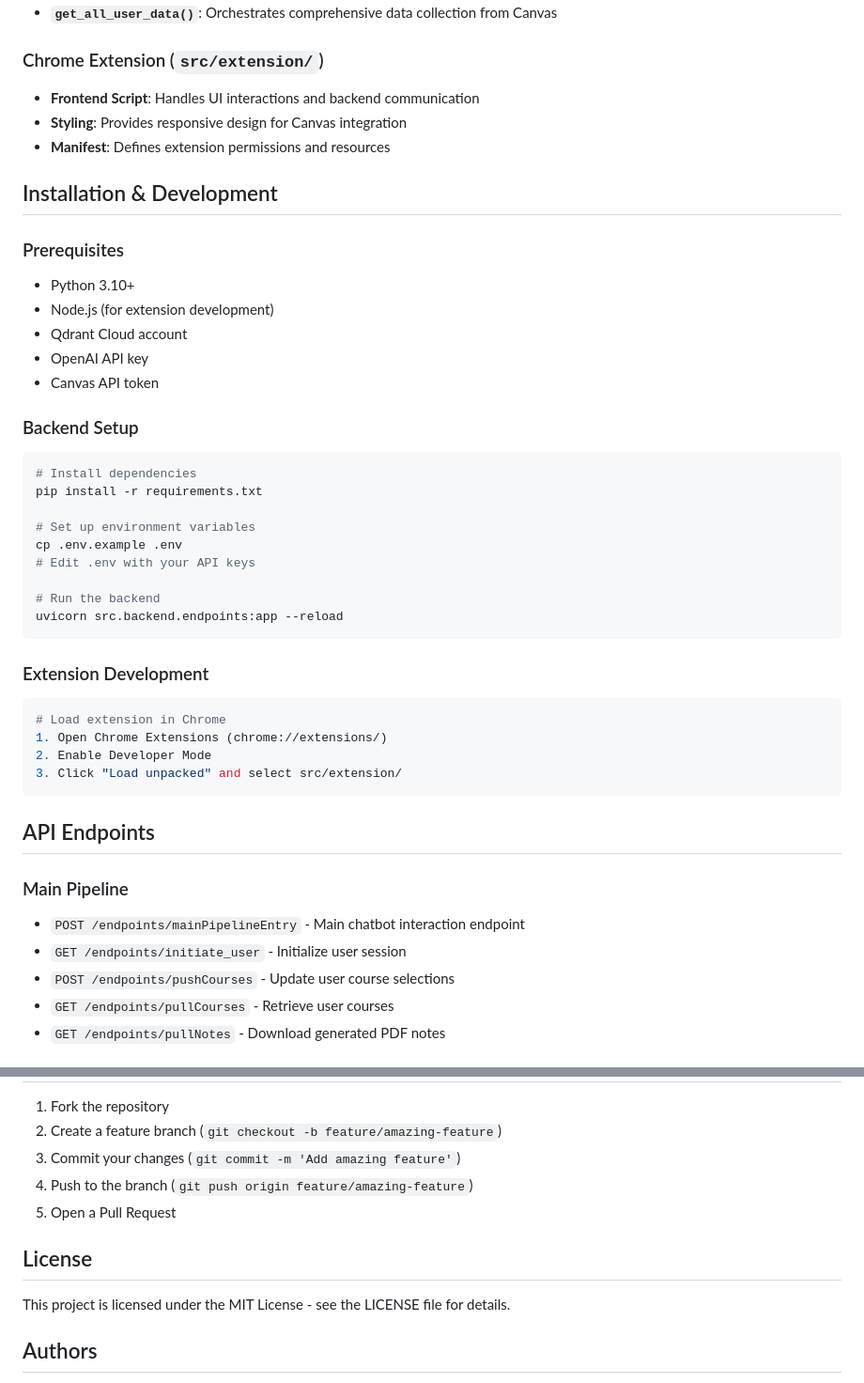
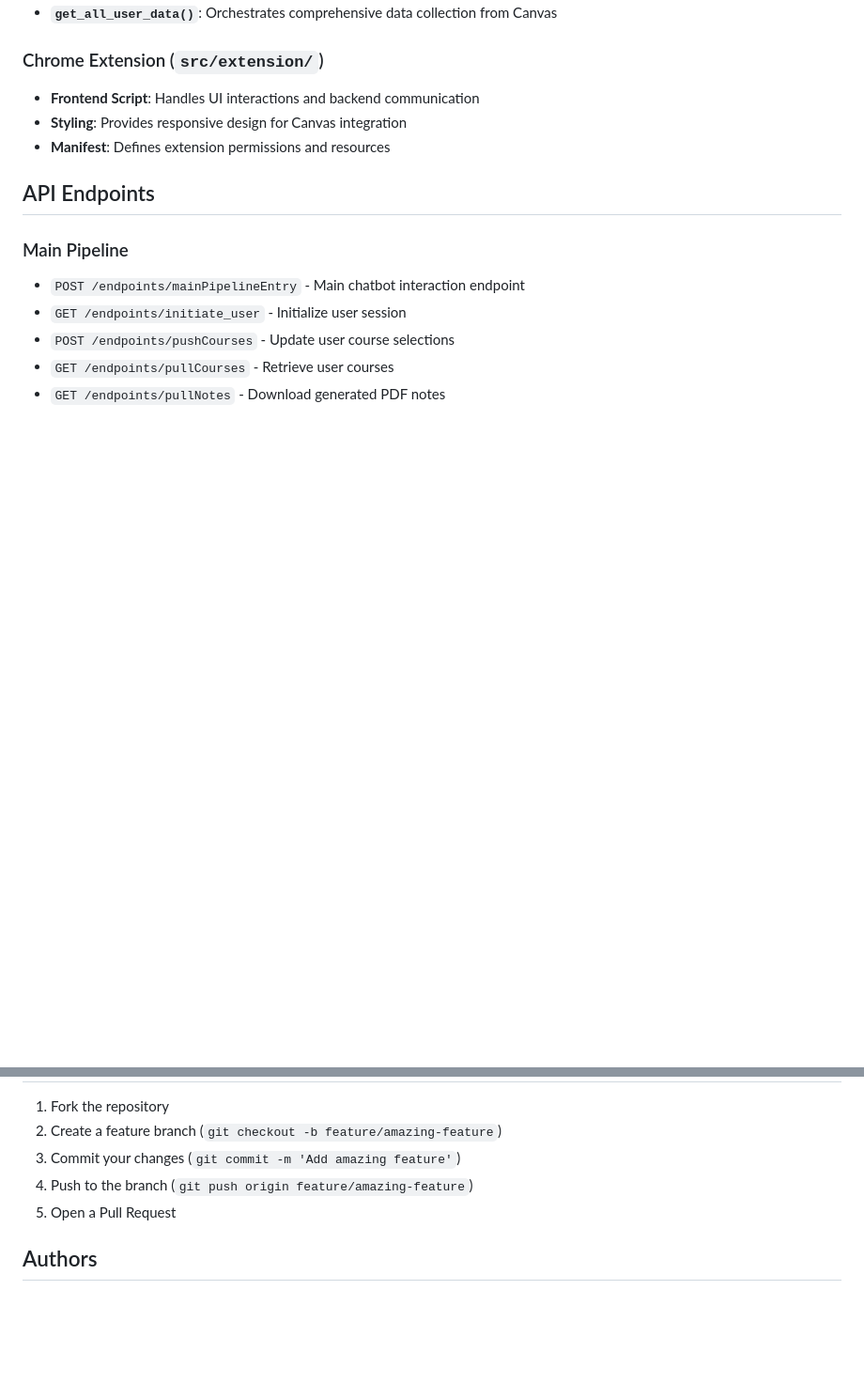
Before and after one commit to esinocchi/ClassMate, a Markdown page: docs/README.md, 2 parts joined by grey strips. Shown at 94% size. Rendered like a GitHub page; blank space fills up the shorter version.

````diff
--- a/docs/README.md
+++ b/docs/README.md
@@ -213,36 +213,6 @@ ClassMate/
 - **Styling**: Provides responsive design for Canvas integration
 - **Manifest**: Defines extension permissions and resources
 
-## Installation & Development
-
-### Prerequisites
-- Python 3.10+
-- Node.js (for extension development)
-- Qdrant Cloud account
-- OpenAI API key
-- Canvas API token
-
-### Backend Setup
-```bash
-# Install dependencies
-pip install -r requirements.txt
-
-# Set up environment variables
-cp .env.example .env
-# Edit .env with your API keys
-
-# Run the backend
-uvicorn src.backend.endpoints:app --reload
-```
-
-### Extension Development
-```bash
-# Load extension in Chrome
-1. Open Chrome Extensions (chrome://extensions/)
-2. Enable Developer Mode
-3. Click "Load unpacked" and select src/extension/
-```
-
 ## API Endpoints
 
 ### Main Pipeline
@@ -265,10 +235,6 @@ uvicorn src.backend.endpoints:app --reload
 4. Push to the branch (`git push origin feature/amazing-feature`)
 5. Open a Pull Request
 
-## License
-
-This project is licensed under the MIT License - see the LICENSE file for details.
-
 ## Authors
 
 - Jacob Meert
````
